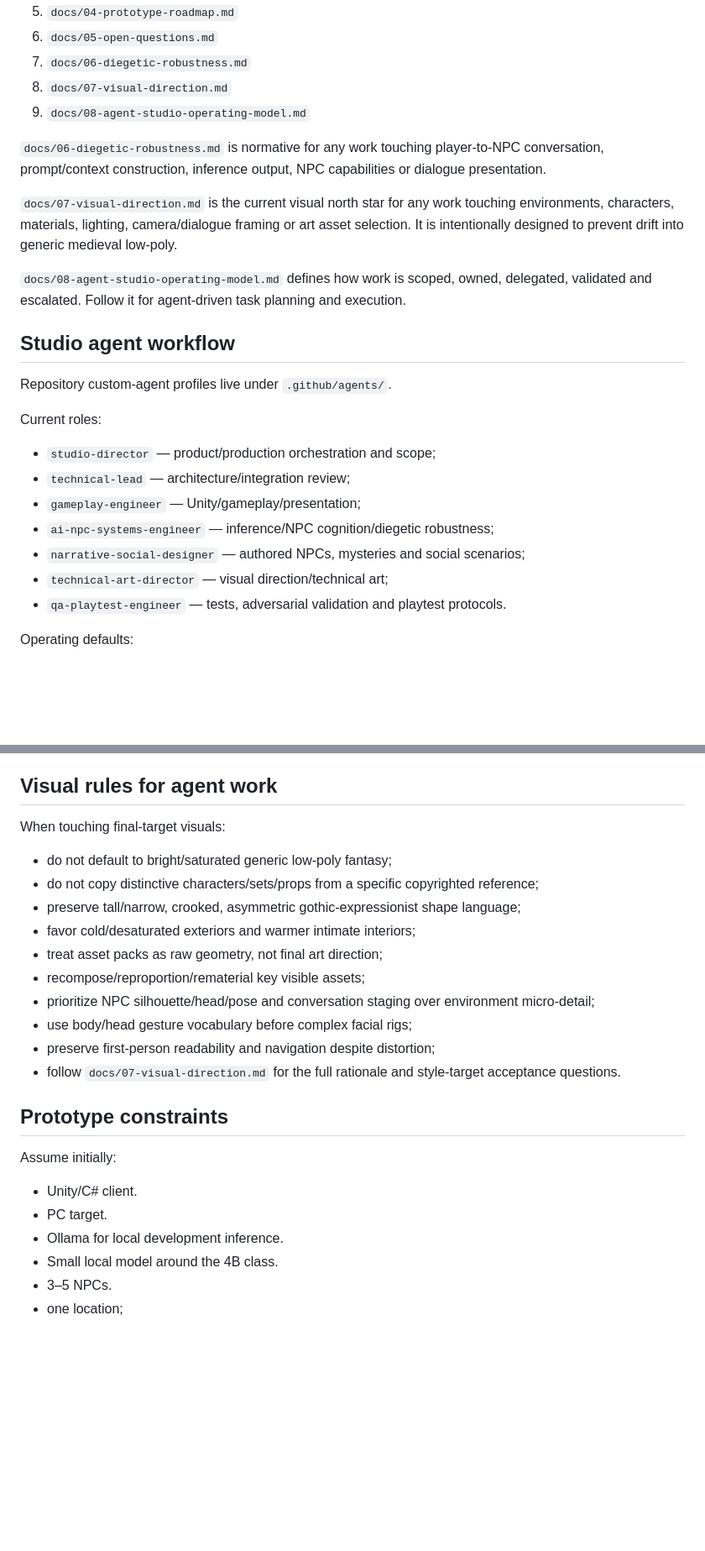
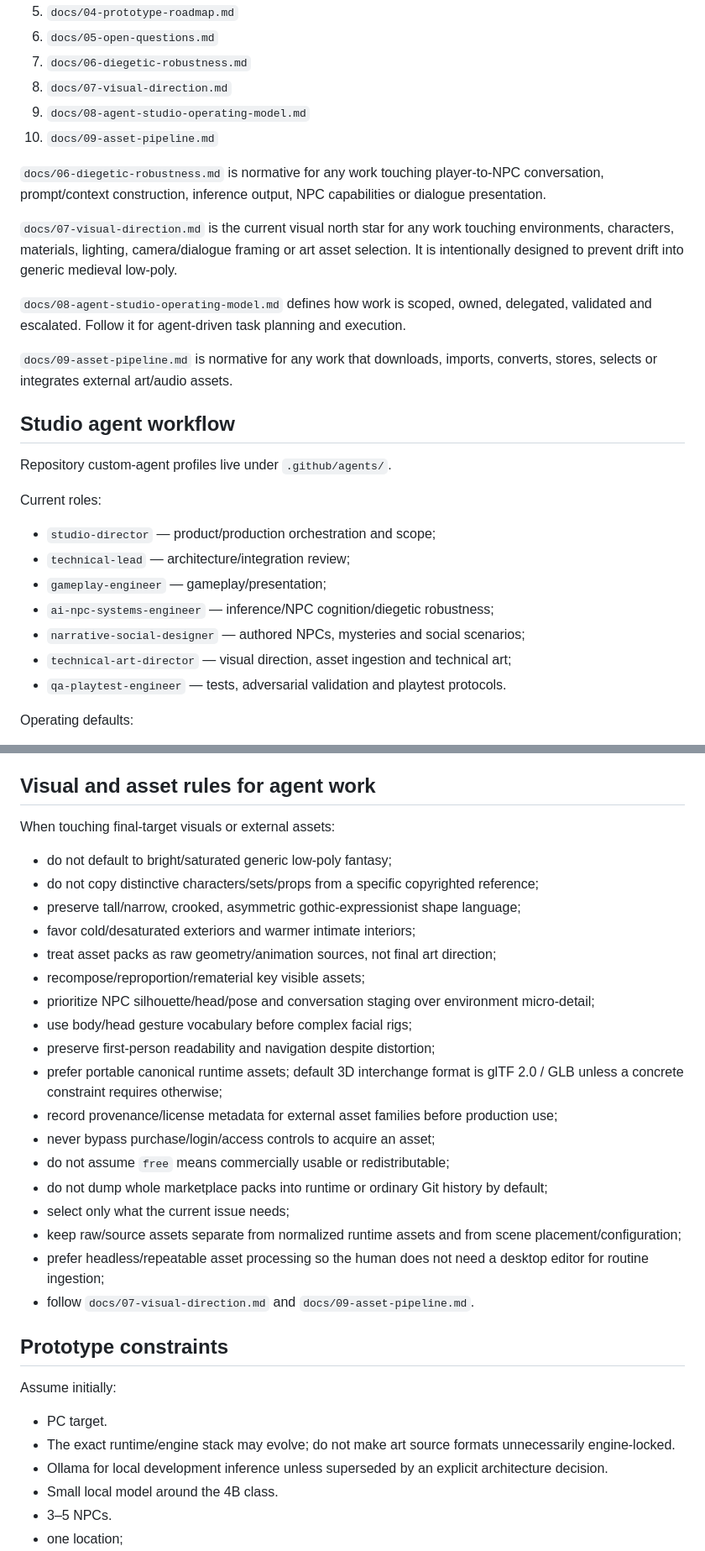
Before and after one commit to FranPerezSevilla/emergent-npc-sandbox, a Markdown page: AGENTS.md, 2 parts joined by grey strips. Shown at 84% size. Drawn GitHub-style; blank space fills up the shorter version.

Commit message:
agents: add asset pipeline rules

```diff
--- a/AGENTS.md
+++ b/AGENTS.md
@@ -19,12 +19,15 @@ Before changing code or design, read:
 7. `docs/06-diegetic-robustness.md`
 8. `docs/07-visual-direction.md`
 9. `docs/08-agent-studio-operating-model.md`
+10. `docs/09-asset-pipeline.md`
 
 `docs/06-diegetic-robustness.md` is normative for any work touching player-to-NPC conversation, prompt/context construction, inference output, NPC capabilities or dialogue presentation.
 
 `docs/07-visual-direction.md` is the current visual north star for any work touching environments, characters, materials, lighting, camera/dialogue framing or art asset selection. It is intentionally designed to prevent drift into generic medieval low-poly.
 
 `docs/08-agent-studio-operating-model.md` defines how work is scoped, owned, delegated, validated and escalated. Follow it for agent-driven task planning and execution.
+
+`docs/09-asset-pipeline.md` is normative for any work that downloads, imports, converts, stores, selects or integrates external art/audio assets.
 
 ## Studio agent workflow
 
@@ -34,10 +37,10 @@ Current roles:
 
 - `studio-director` — product/production orchestration and scope;
 - `technical-lead` — architecture/integration review;
-- `gameplay-engineer` — Unity/gameplay/presentation;
+- `gameplay-engineer` — gameplay/presentation;
 - `ai-npc-systems-engineer` — inference/NPC cognition/diegetic robustness;
 - `narrative-social-designer` — authored NPCs, mysteries and social scenarios;
-- `technical-art-director` — visual direction/technical art;
+- `technical-art-director` — visual direction, asset ingestion and technical art;
 - `qa-playtest-engineer` — tests, adversarial validation and playtest protocols.
 
 Operating defaults:
@@ -87,28 +91,36 @@ In order:
 - Obvious meta leakage must be intercepted before presentation; use at most one constrained retry/rewrite, then a deterministic diegetic fallback.
 - Prompt resistance is not an authorization boundary. Withhold secrets/privileged information from context rather than instructing the model not to reveal them.
 
-## Visual rules for agent work
+## Visual and asset rules for agent work
 
-When touching final-target visuals:
+When touching final-target visuals or external assets:
 
 - do not default to bright/saturated generic low-poly fantasy;
 - do not copy distinctive characters/sets/props from a specific copyrighted reference;
 - preserve tall/narrow, crooked, asymmetric gothic-expressionist shape language;
 - favor cold/desaturated exteriors and warmer intimate interiors;
-- treat asset packs as raw geometry, not final art direction;
+- treat asset packs as raw geometry/animation sources, not final art direction;
 - recompose/reproportion/rematerial key visible assets;
 - prioritize NPC silhouette/head/pose and conversation staging over environment micro-detail;
 - use body/head gesture vocabulary before complex facial rigs;
 - preserve first-person readability and navigation despite distortion;
-- follow `docs/07-visual-direction.md` for the full rationale and style-target acceptance questions.
+- prefer portable canonical runtime assets; default 3D interchange format is glTF 2.0 / GLB unless a concrete constraint requires otherwise;
+- record provenance/license metadata for external asset families before production use;
+- never bypass purchase/login/access controls to acquire an asset;
+- do not assume `free` means commercially usable or redistributable;
+- do not dump whole marketplace packs into runtime or ordinary Git history by default;
+- select only what the current issue needs;
+- keep raw/source assets separate from normalized runtime assets and from scene placement/configuration;
+- prefer headless/repeatable asset processing so the human does not need a desktop editor for routine ingestion;
+- follow `docs/07-visual-direction.md` and `docs/09-asset-pipeline.md`.
 
 ## Prototype constraints
 
 Assume initially:
 
-- Unity/C# client.
 - PC target.
-- Ollama for local development inference.
+- The exact runtime/engine stack may evolve; do not make art source formats unnecessarily engine-locked.
+- Ollama for local development inference unless superseded by an explicit architecture decision.
 - Small local model around the 4B class.
 - 3–5 NPCs.
 - one location;
```
Also changed, not shown: other parts of AGENTS.md (+18 -3 lines).
